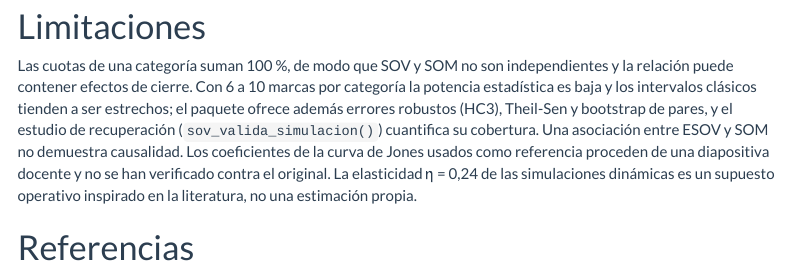
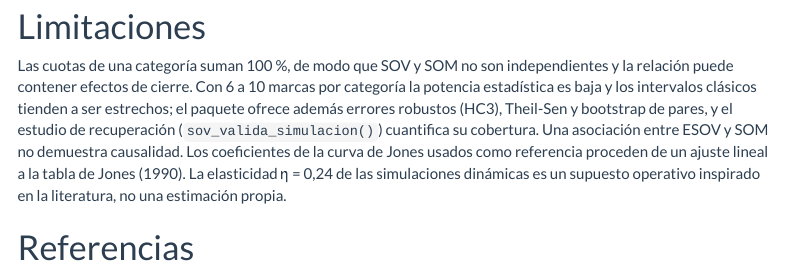
Before and after one commit to majesus/mediaSOV, an R Markdown document (inst/rmarkdown/informe.Rmd): the page in a window 1100 px wide, from 2210 px down. Rendered offline with R 4.5, knitr and Pandoc, with nearby package versions; some code elsewhere in the file could not run offline; menus at the side of the page are left out.

Commit message:
Retira las últimas notas de verificación del código y del informe
Co-Authored-By: Claude Opus 5.5 <noreply@anthropic.com>
Claude-Session: https://claude.ai/code/session_01SQ1tqNhAns3jBZoweEJTZG

```diff
--- a/inst/rmarkdown/informe.Rmd
+++ b/inst/rmarkdown/informe.Rmd
@@ -131,7 +131,7 @@
 
 # Limitaciones
 
-Las cuotas de una categoría suman 100 %, de modo que SOV y SOM no son independientes y la relación puede contener efectos de cierre. Con 6 a 10 marcas por categoría la potencia estadística es baja y los intervalos clásicos tienden a ser estrechos; el paquete ofrece además errores robustos (HC3), Theil-Sen y bootstrap de pares, y el estudio de recuperación (`sov_valida_simulacion()`) cuantifica su cobertura. Una asociación entre ESOV y SOM no demuestra causalidad. Los coeficientes de la curva de Jones usados como referencia proceden de una diapositiva docente y no se han verificado contra el original. La elasticidad η = 0,24 de las simulaciones dinámicas es un supuesto operativo inspirado en la literatura, no una estimación propia.
+Las cuotas de una categoría suman 100 %, de modo que SOV y SOM no son independientes y la relación puede contener efectos de cierre. Con 6 a 10 marcas por categoría la potencia estadística es baja y los intervalos clásicos tienden a ser estrechos; el paquete ofrece además errores robustos (HC3), Theil-Sen y bootstrap de pares, y el estudio de recuperación (`sov_valida_simulacion()`) cuantifica su cobertura. Una asociación entre ESOV y SOM no demuestra causalidad. Los coeficientes de la curva de Jones usados como referencia proceden de un ajuste lineal a la tabla de Jones (1990). La elasticidad η = 0,24 de las simulaciones dinámicas es un supuesto operativo inspirado en la literatura, no una estimación propia.
 
 # Referencias
 
```
Also changed, not shown: R/utils.R (+1 -2 lines).
